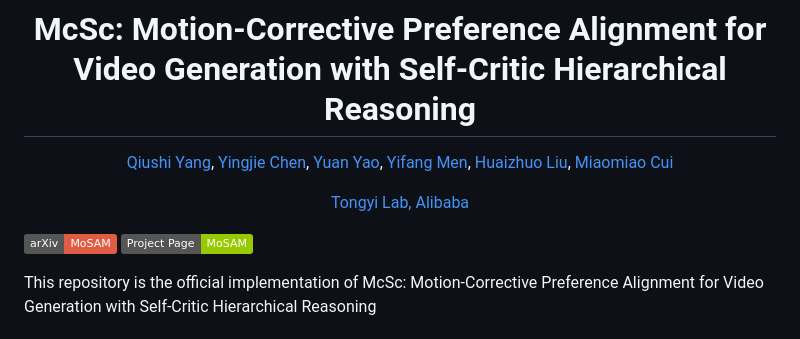
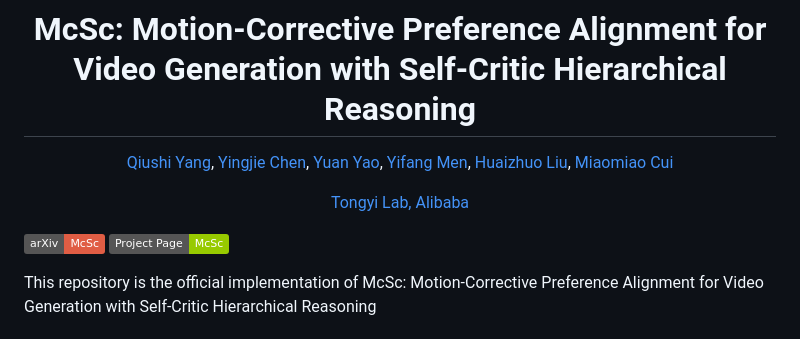
Before and after one commit to QiushiYang/McSc, a Markdown page: README.md, the part around the change. Rendered like a GitHub page; badges without logos.

```diff
--- a/README.md
+++ b/README.md
@@ -7,8 +7,8 @@
 [Tongyi Lab, Alibaba](https://tongyi.aliyun.com/welcome)
 </div>
 
-<a href="https://github.com/QiushiYang/McSc"><img src='https://img.shields.io/badge/arXiv-MoSAM-red' alt='Paper PDF'></a>
-<a href='https://github.com/QiushiYang/McSc'><img src='https://img.shields.io/badge/Project_Page-MoSAM-green' alt='Project Page'></a>
+<a href="https://github.com/QiushiYang/McSc"><img src='https://img.shields.io/badge/arXiv-McSc-red' alt='Paper PDF'></a>
+<a href='https://github.com/QiushiYang/McSc'><img src='https://img.shields.io/badge/Project_Page-McSc-green' alt='Project Page'></a>
 
 
 This repository is the official implementation of McSc: Motion-Corrective Preference Alignment for Video Generation with Self-Critic Hierarchical Reasoning
```
